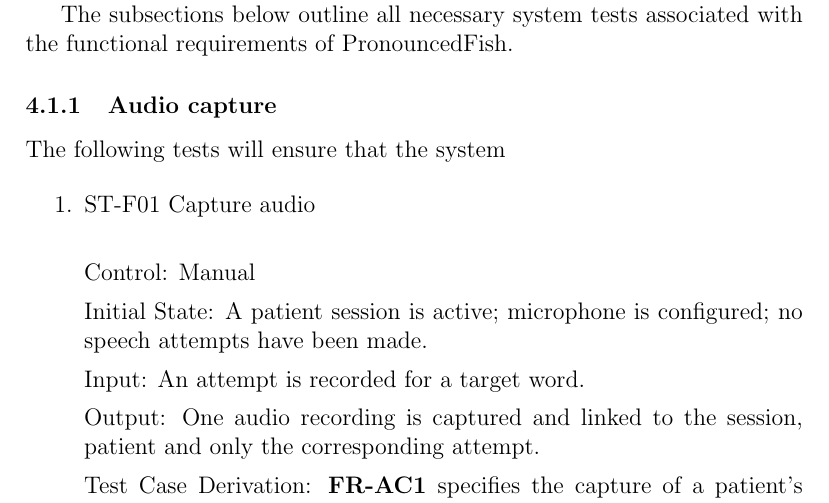
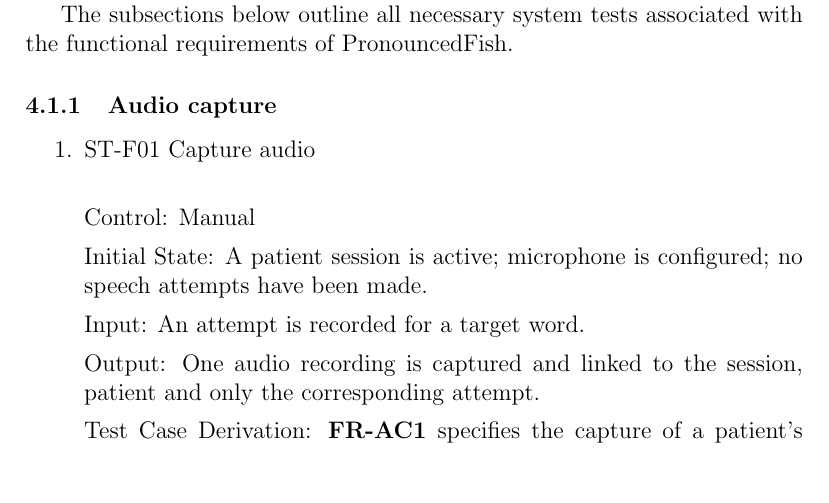
Before and after one commit to lilyporter/Ghoti, a LaTeX document (docs/VnVPlan/VnVPlan.tex): part of page 9 of 30, cut so that both start at the same text, the shorter picture padded with empty space. Compiled offline with pdfLaTeX; a LaTeX package or settings file that is missing is left out.

Commit message:
final commit

```diff
--- a/docs/VnVPlan/VnVPlan.tex
+++ b/docs/VnVPlan/VnVPlan.tex
@@ -239,8 +239,6 @@
 requirements of PronouncedFish.
 
 \subsubsection{Audio capture}
-
-The following tests will ensure that the system
 
 \begin{enumerate}
 
```
